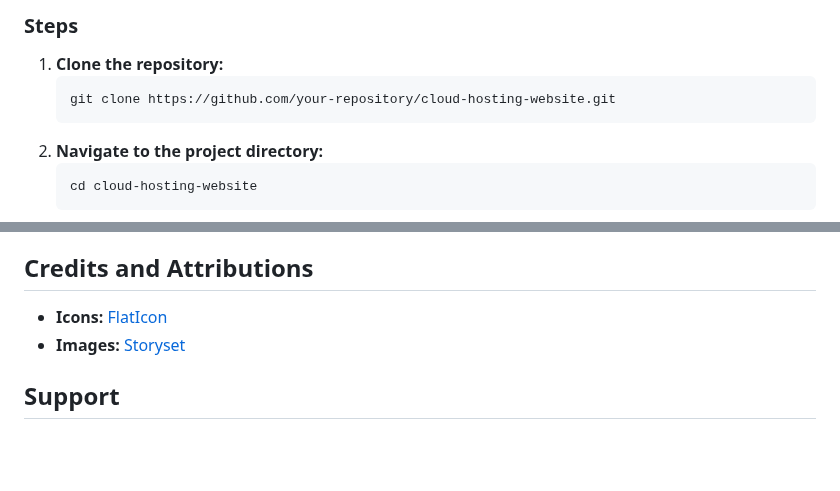
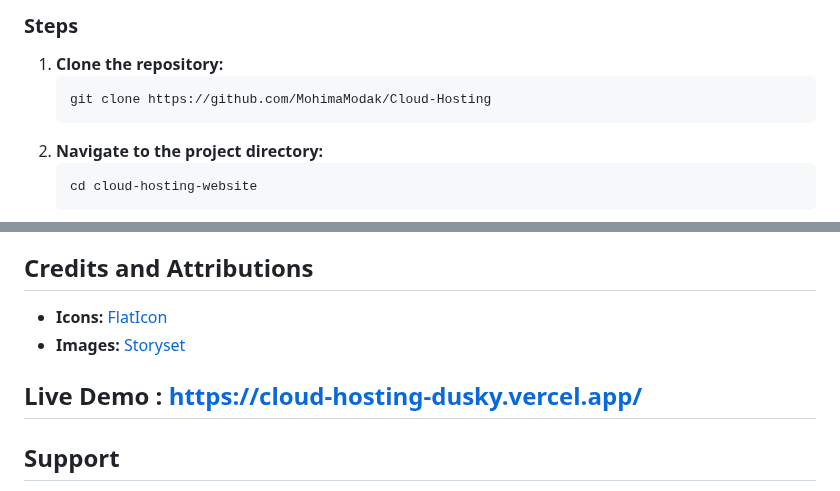
Before and after one commit to MohimaModak/Cloud-Hosting, a Markdown page: README.md, 2 parts joined by grey strips. Drawn GitHub-style; blank space fills up the shorter version.

````diff
--- a/README.md
+++ b/README.md
@@ -60,7 +60,7 @@ Ensure you have the following installed:
 ### Steps
 1. **Clone the repository:**
    ```sh
-   git clone https://github.com/your-repository/cloud-hosting-website.git
+   git clone https://github.com/MohimaModak/Cloud-Hosting
    ```
 2. **Navigate to the project directory:**
    ```sh
@@ -112,5 +112,7 @@ You can deploy the site using:
 - **Icons:** [FlatIcon](https://www.flaticon.com/)
 - **Images:** [Storyset](https://storyset.com/)
 
+## Live Demo : https://cloud-hosting-dusky.vercel.app/
+
 ## Support
 If you encounter any issues, feel free to contact us via **ThemeForest support page**. Thank you for using our template!
````
